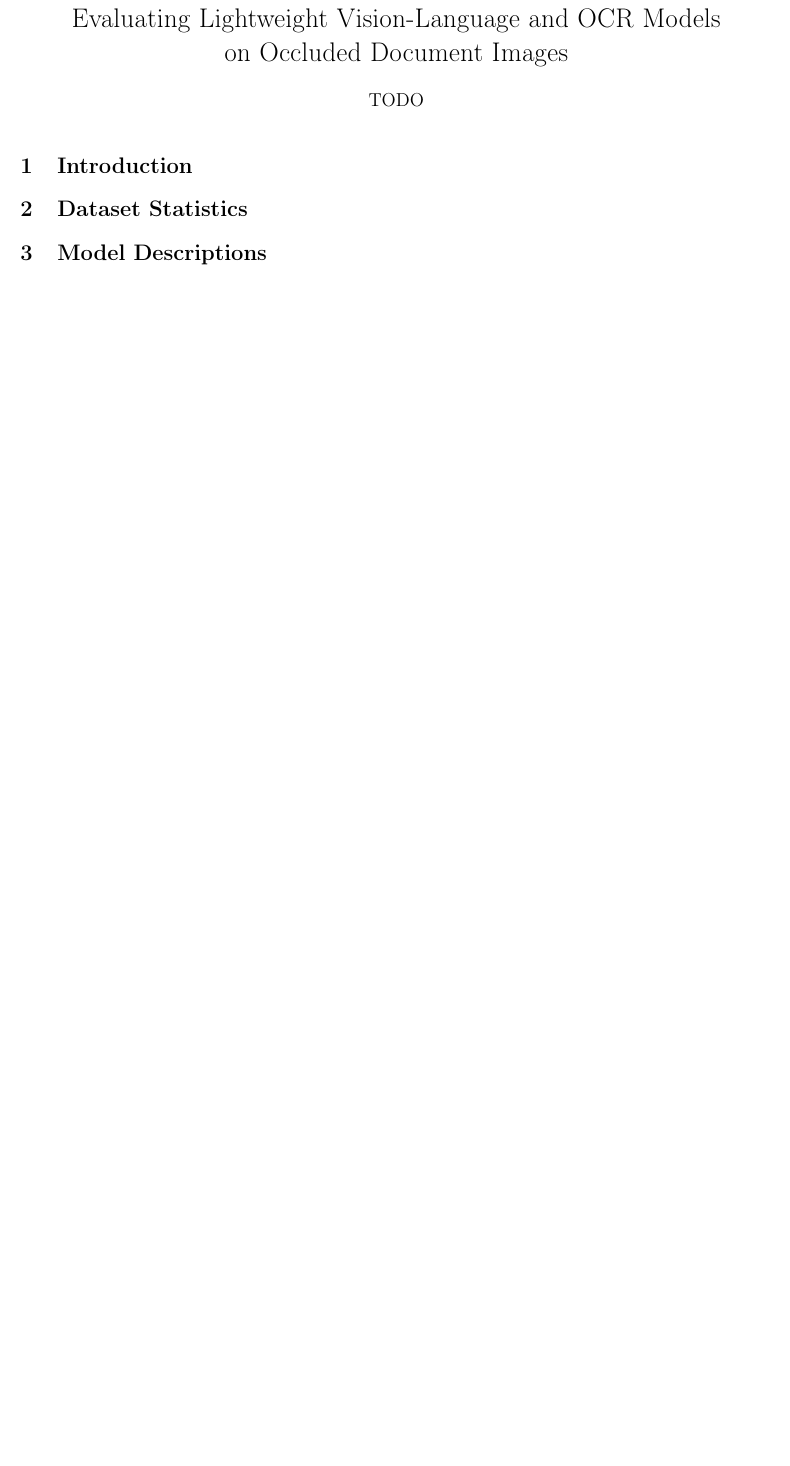
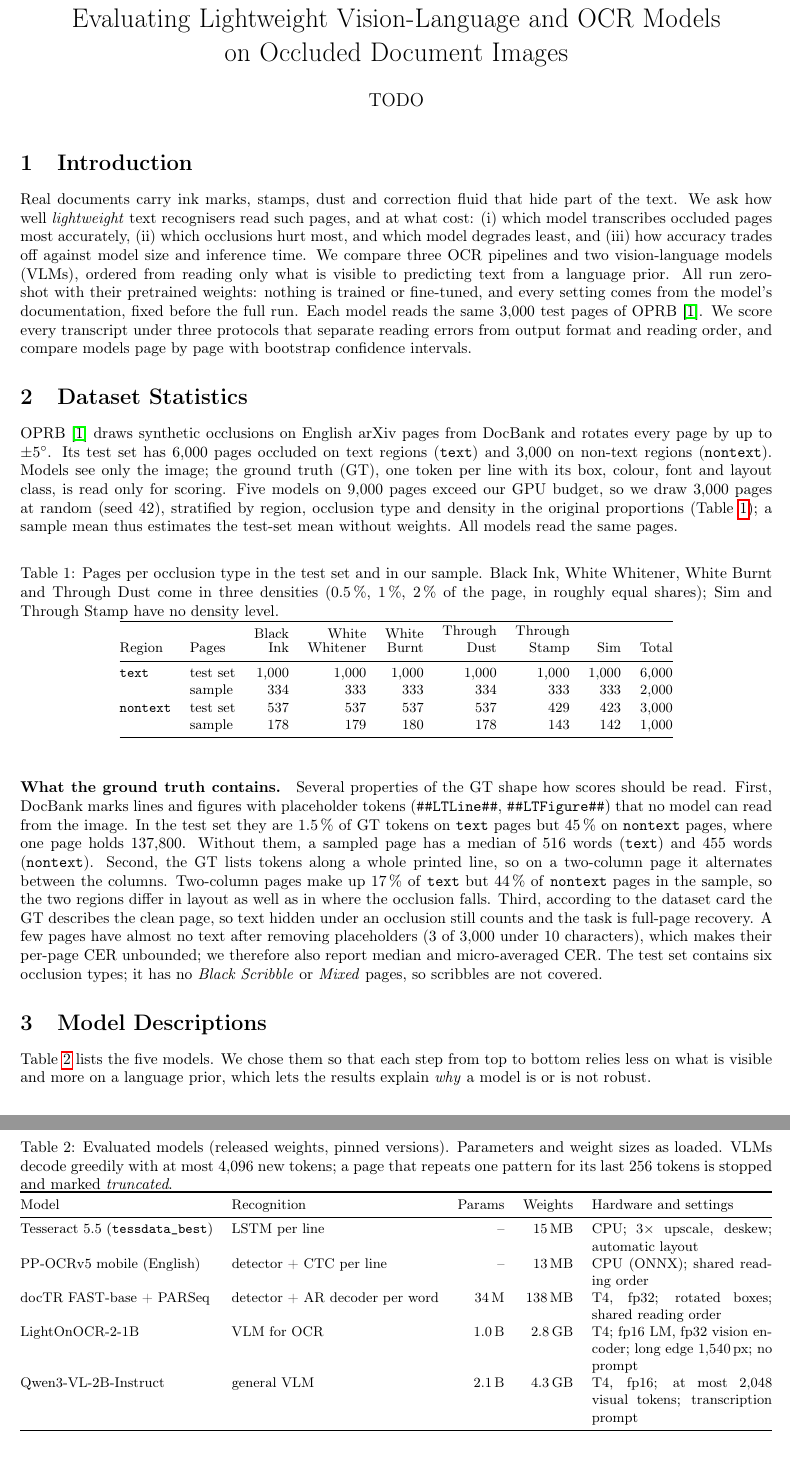
Before and after one commit to conthonamanco/oprb-eval, a LaTeX document (report/main.tex): part of the page before the commit and two parts of pages 1 and 2 of 2 after it, the two joined at a grey line, cut so that both start at the same text, the shorter picture padded with empty space. Compiled offline with pdfLaTeX.

Commit message:
docs: write the introduction, dataset and model sections of the report
The introduction states the three questions and the zero-shot setup.
The dataset section gives pages per region and occlusion type in the
test set and the 3,000-page sample, and the properties of the ground
truth that shape the scores: placeholder tokens, line-wise token order
on two-column pages, the clean-page reference and near-empty pages.
The model section tabulates the five models with their size, hardware
and settings and explains each setting. Numbers come from the committed
results; the author line and the full OPRB reference are still to do.

```diff
--- a/report/main.tex
+++ b/report/main.tex
@@ -3,7 +3,7 @@
 \usepackage[margin=2cm]{geometry}
 \usepackage[utf8]{inputenc}
 \usepackage[T5,T1]{fontenc}
-\usepackage{booktabs,graphicx,hyperref}
+\usepackage{booktabs,graphicx,tabularx,hyperref}
 \title{Evaluating Lightweight Vision-Language and OCR Models\\on Occluded Document Images}
 \author{TODO}
 \date{}
@@ -12,13 +12,83 @@
 \maketitle
 
 \section{Introduction}
-% 0.25 page: problem, three questions (accuracy, robustness, efficiency), contribution.
+Real documents carry ink marks, stamps, dust and correction fluid that hide part of the text.
+We ask how well \emph{lightweight} text recognisers read such pages, and at what cost:
+(i)~which model transcribes occluded pages most accurately,
+(ii)~which occlusions hurt most, and which model degrades least, and
+(iii)~how accuracy trades off against model size and inference time.
+We compare three OCR pipelines and two vision-language models (VLMs), ordered from reading only what is
+visible to predicting text from a language prior. All run zero-shot with their pretrained weights:
+nothing is trained or fine-tuned, and every setting comes from the model's documentation, fixed before
+the full run. Each model reads the same 3{,}000 test pages of OPRB~\cite{oprb}. We score every transcript
+under three protocols that separate reading errors from output format and reading order, and compare
+models page by page with bootstrap confidence intervals.
 
 \section{Dataset Statistics}
-% 0.4 page: results/dataset_stats_full.csv and dataset_stats_sample3000.csv; words per page;
-% what GT does and does not contain. Sampling: 3,000 of 9,000 test pages (2,000 text, 1,000
-% non-text), stratified random by type and density in the original proportions, seed 42.
-% The test set has six occlusion types; it has no Black_Scribble or Mixed pages.
+OPRB~\cite{oprb} draws synthetic occlusions on English arXiv pages from DocBank and rotates every page by up
+to $\pm5^\circ$. Its test set has 6{,}000 pages occluded on text regions (\texttt{text}) and 3{,}000 on
+non-text regions (\texttt{nontext}). Models see only the image; the ground truth (GT), one token per line
+with its box, colour, font and layout class, is read only for scoring. Five models on 9{,}000 pages exceed
+our GPU budget, so we draw 3{,}000 pages at random (seed 42), stratified by region, occlusion type and
+density in the original proportions (Table~\ref{tab:data}); a sample mean thus estimates the test-set mean
+without weights. All models read the same pages.
+
+\begin{table}[h]
+\centering\small
+\caption{Pages per occlusion type in the test set and in our sample. Black Ink, White Whitener,
+White Burnt and Through Dust come in three densities (0.5\,\%, 1\,\%, 2\,\% of the page, in roughly
+equal shares); Sim and Through Stamp have no density level.}
+\label{tab:data}
+\begin{tabular}{@{}llrrrrrrr@{}}
+\toprule
+Region & Pages & \shortstack[r]{Black\\Ink} & \shortstack[r]{White\\Whitener} & \shortstack[r]{White\\Burnt}
+  & \shortstack[r]{Through\\Dust} & \shortstack[r]{Through\\Stamp} & Sim & Total \\
+\midrule
+\texttt{text}    & test set & 1{,}000 & 1{,}000 & 1{,}000 & 1{,}000 & 1{,}000 & 1{,}000 & 6{,}000 \\
+                 & sample   & 334 & 333 & 333 & 334 & 333 & 333 & 2{,}000 \\
+\texttt{nontext} & test set & 537 & 537 & 537 & 537 & 429 & 423 & 3{,}000 \\
+                 & sample   & 178 & 179 & 180 & 178 & 143 & 142 & 1{,}000 \\
+\bottomrule
+\end{tabular}
+\end{table}
+
+\paragraph{What the ground truth contains.} Several properties of the GT shape how scores should be read.
+First, DocBank marks lines and figures with placeholder tokens (\texttt{\#\#LTLine\#\#},
+\texttt{\#\#LTFigure\#\#}) that no model can read from the image. In the test set they are 1.5\,\% of GT
+tokens on \texttt{text} pages but 45\,\% on \texttt{nontext} pages, where one page holds 137{,}800. Without
+them, a sampled page has a median of 516 words (\texttt{text}) and 455 words (\texttt{nontext}).
+Second, the GT lists tokens along a whole printed line, so on a two-column page it alternates between
+the columns. Two-column pages make up 17\,\% of \texttt{text} but 44\,\% of \texttt{nontext} pages in
+the sample, so the two regions differ in layout as well as in where the occlusion falls. Third,
+according to the dataset card the GT describes the clean page, so text hidden under an occlusion still
+counts and the task is full-page recovery. A few pages have almost no text after removing placeholders
+(3 of 3{,}000 under 10 characters), which makes their per-page CER unbounded; we therefore also report
+median and micro-averaged CER. The test set contains six occlusion types; it has no \textit{Black Scribble}
+or \textit{Mixed} pages, so scribbles are not covered.
 
 \section{Model Descriptions}
-% 0.5 page: family, parameters, weight size, precision, resolution, prompt, token limit.
+Table~\ref{tab:models} lists the five models. We chose them so that each step from top to bottom relies
+less on what is visible and more on a language prior, which lets the results explain \emph{why} a model
+is or is not robust.
+
+\begin{table}[h]
+\centering\small
+\caption{Evaluated models (released weights, pinned versions). Parameters and weight sizes as loaded.
+VLMs decode greedily with at most 4{,}096 new tokens; a page that repeats one pattern for its last 256
+tokens is stopped and marked \emph{truncated}.}
+\label{tab:models}
+\begin{tabularx}{\textwidth}{@{}llrrX@{}}
+\toprule
+Model & Recognition & Params & Weights & Hardware and settings \\
+\midrule
+Tesseract 5.5 (\texttt{tessdata\_best}) & LSTM per line & -- & 15\,MB & CPU; $3\times$ upscale, deskew; automatic layout \\
+PP-OCRv5 mobile (English) & detector + CTC per line & -- & 13\,MB & CPU (ONNX); shared reading order \\
+docTR FAST-base + PARSeq & detector + AR decoder per word & 34\,M & 138\,MB & T4, fp32; rotated boxes; shared reading order \\
+LightOnOCR-2-1B & VLM for OCR & 1.0\,B & 2.8\,GB & T4; fp16 LM, fp32 vision encoder; long edge 1{,}540\,px; no prompt \\
+Qwen3-VL-2B-Instruct & general VLM & 2.1\,B & 4.3\,GB & T4, fp16; at most 2{,}048 visual tokens; transcription prompt \\
+\bottomrule
+\end{tabularx}
+\end{table}
+
+\textbf{Tesseract~5} is the classical CPU baseline. Its guide asks for at least 300\,DPI and deskewed pages;
+OPRB pages are about 95\,DPI, so we upscale by 3 and deskew. \textbf{PP-OCRv5 mobile} is a very small deep
```
Also changed, not shown: report/main.tex (12 more changed lines).
